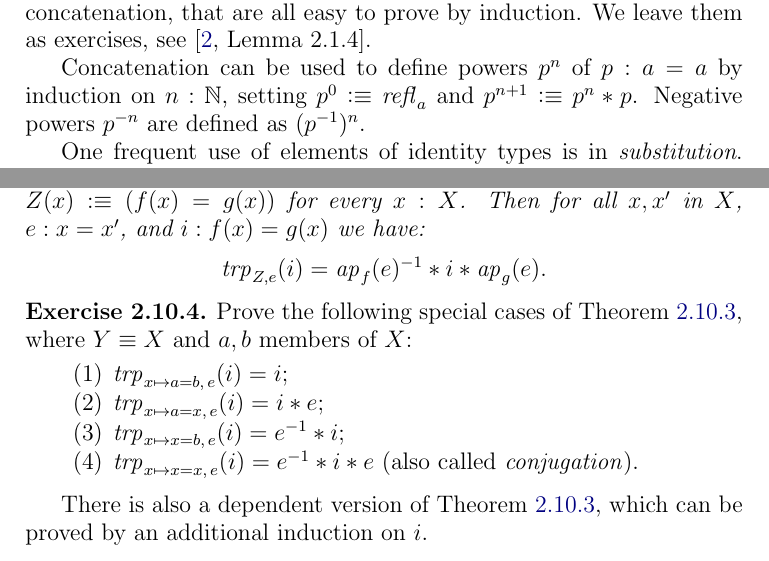
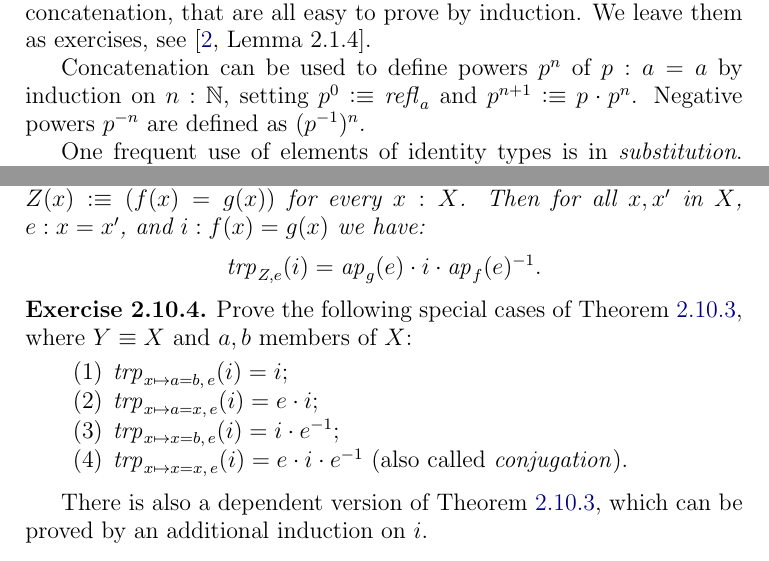
Before and after one commit to UniMath/SymmetryBook, a LaTeX thesis (book.tex, which reads intro-uf.tex): two parts of pages 13 and 28 of 135, joined at a grey line, cut so that both start at the same text. Compiled offline with pdfLaTeX.

Commit message:
path notation reversed

```diff
--- a/intro-uf.tex
+++ b/intro-uf.tex
@@ -210,7 +210,7 @@ We leave them as exercises, see \cite[Lemma 2.1.4]{hottbook}.
 
 Concatenation can be used to define powers $p^n$ of $p:a=a$
 by induction on $n:\NN$, setting $p^0\defeq\refl{a}$ and
-$p^{n+1}\defeq p^n\ct p$. Negative powers $p^{-n}$ are defined
+$p^{n+1}\defeq p\cdot p^n$. Negative powers $p^{-n}$ are defined
 as $(p^{-1})^n$.
 
 One frequent use of elements of identity types is in \emph{substitution}.
@@ -1124,9 +1124,10 @@ Prove the following special cases of \cref{lem:trp-in-fx=Ygx},
 where $Y\jdeq X$ and $a,b$ members of $X$:
 \begin{enumerate}
 \item $\trp_{x\mapsto a=b,\,e} (i) = i$;
-\item\label{xca-trp-in-a=x} $\trp_{x\mapsto a=x,\,e} (i) = i\ct e$;
-\item $\trp_{x\mapsto x=b,\,e} (i) = e^{-1}\ct i$;
-\item $\trp_{x\mapsto x=x,\,e} (i) = e^{-1}\ct i\ct e$ (also called \emph{conjugation}).
+\item\label{xca-trp-in-a=x} $\trp_{x\mapsto a=x,\,e} (i) = e\cdot i$;
+\item $\trp_{x\mapsto x=b,\,e} (i) = i \cdot e^{-1}$;
+\item $\trp_{x\mapsto x=x,\,e} (i) = e \cdot i\cdot e^{-1}$
+(also called \emph{conjugation}).
 \end{enumerate}
 \end{xca}
 
```
Also changed, not shown: intro-uf.tex (8 more changed lines).
